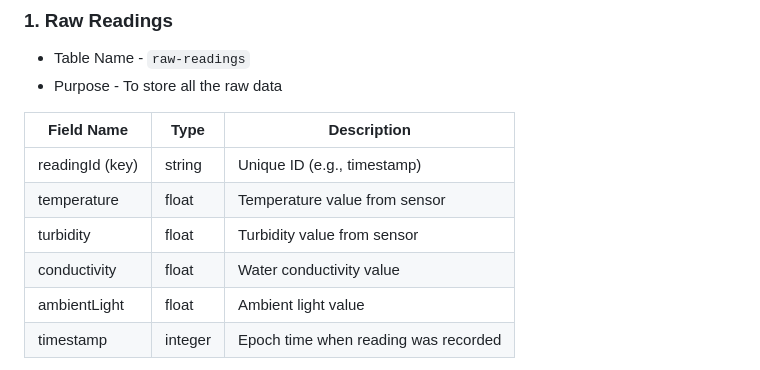
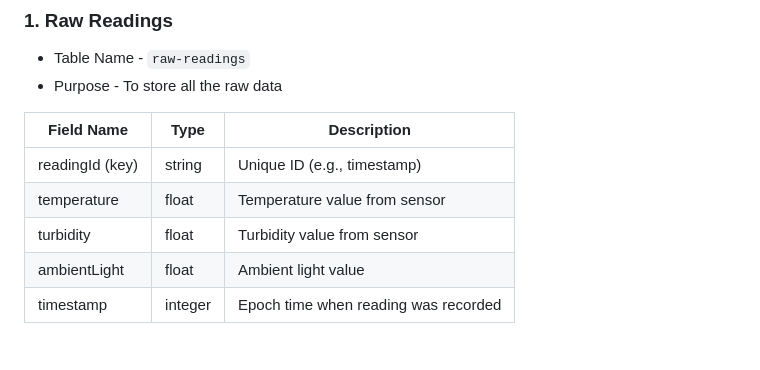
Before and after one commit to Poorna-Raj/iot-water-safety-system, a Markdown page: README.md, the part around one of its changes. Drawn GitHub-style.

Commit message:
update the readme for the table structure

```diff
--- a/README.md
+++ b/README.md
@@ -12,7 +12,6 @@
 | readingId (key) | string  | Unique ID (e.g., timestamp)          |
 | temperature     | float   | Temperature value from sensor        |
 | turbidity       | float   | Turbidity value from sensor          |
-| conductivity    | float   | Water conductivity value             |
 | ambientLight    | float   | Ambient light value                  |
 | timestamp       | integer | Epoch time when reading was recorded |
 
```
Also changed, not shown: other parts of README.md (+3 -0 lines).
